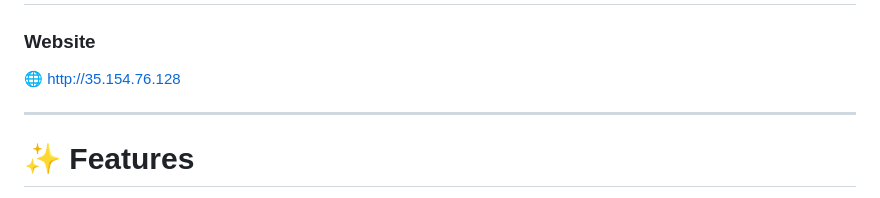
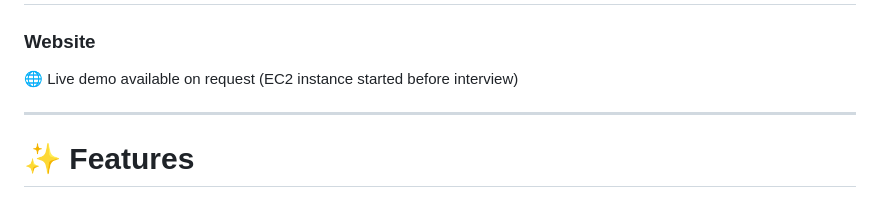
Before and after one commit to Sahil4912/devops-static-site, a Markdown page: README.md, the part around the change. Drawn GitHub-style.

```diff
--- a/README.md
+++ b/README.md
@@ -59,7 +59,7 @@ Static Website
 
 ### Website
 
-🌐 http://35.154.76.128
+🌐 Live demo available on request (EC2 instance started before interview)
 
 ---
 
```
